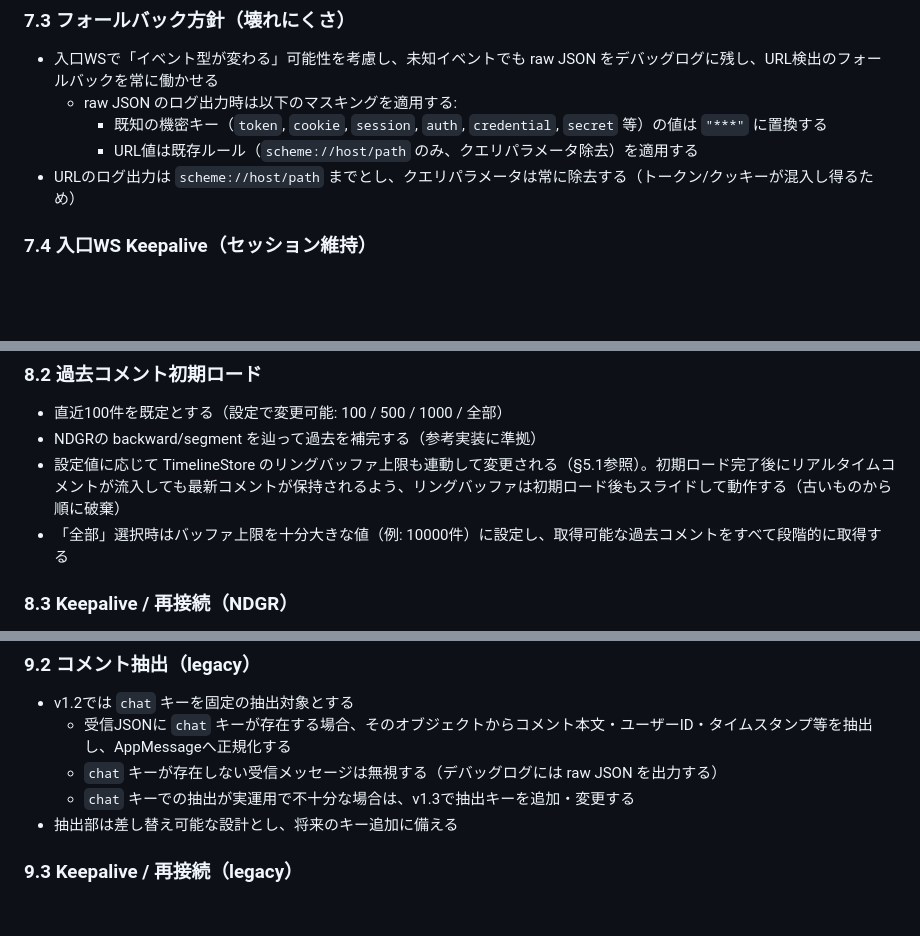
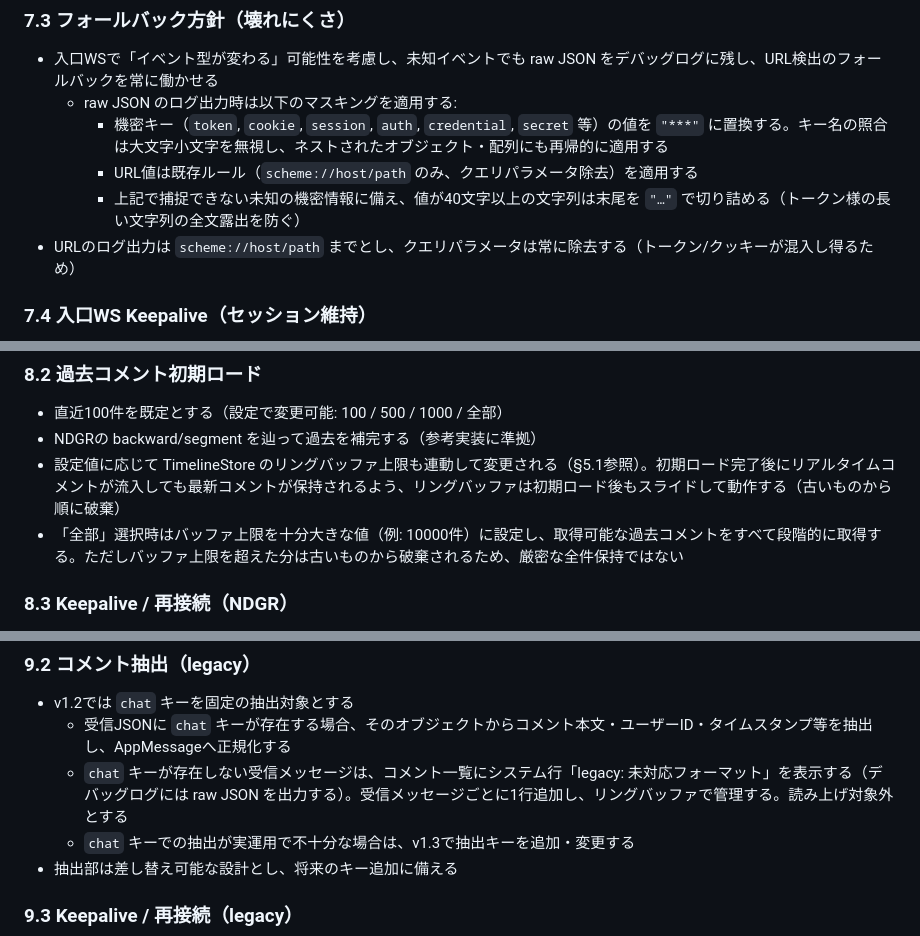
Before and after one commit to sahya/comerune, a Markdown page: docs/specs/Integrated_Requirements_and_Specification.md, 3 parts joined by grey strips. GitHub-like rendering; blank space fills up the shorter version.

Commit message:
docs: enhance fallback policy for logging raw JSON and improve security measures

```diff
--- a/docs/specs/Integrated_Requirements_and_Specification.md
+++ b/docs/specs/Integrated_Requirements_and_Specification.md
@@ -235,8 +235,9 @@ v1.2 では以下の3画面構成とする。詳細は `UI_Specification.md` に
 ### 7.3 フォールバック方針（壊れにくさ）
 - 入口WSで「イベント型が変わる」可能性を考慮し、未知イベントでも raw JSON をデバッグログに残し、URL検出のフォールバックを常に働かせる
   - raw JSON のログ出力時は以下のマスキングを適用する:
-    - 既知の機密キー（`token`, `cookie`, `session`, `auth`, `credential`, `secret` 等）の値は `"***"` に置換する
+    - 機密キー（`token`, `cookie`, `session`, `auth`, `credential`, `secret` 等）の値を `"***"` に置換する。キー名の照合は大文字小文字を無視し、ネストされたオブジェクト・配列にも再帰的に適用する
     - URL値は既存ルール（`scheme://host/path` のみ、クエリパラメータ除去）を適用する
+    - 上記で捕捉できない未知の機密情報に備え、値が40文字以上の文字列は末尾を `"…"` で切り詰める（トークン様の長い文字列の全文露出を防ぐ）
 - URLのログ出力は `scheme://host/path` までとし、クエリパラメータは常に除去する（トークン/クッキーが混入し得るため）
 
 ### 7.4 入口WS Keepalive（セッション維持）
@@ -259,7 +260,7 @@ v1.2 では以下の3画面構成とする。詳細は `UI_Specification.md` に
 - 直近100件を既定とする（設定で変更可能: 100 / 500 / 1000 / 全部）
 - NDGRの backward/segment を辿って過去を補完する（参考実装に準拠）
 - 設定値に応じて TimelineStore のリングバッファ上限も連動して変更される（§5.1参照）。初期ロード完了後にリアルタイムコメントが流入しても最新コメントが保持されるよう、リングバッファは初期ロード後もスライドして動作する（古いものから順に破棄）
-- 「全部」選択時はバッファ上限を十分大きな値（例: 10000件）に設定し、取得可能な過去コメントをすべて段階的に取得する
+- 「全部」選択時はバッファ上限を十分大きな値（例: 10000件）に設定し、取得可能な過去コメントをすべて段階的に取得する。ただしバッファ上限を超えた分は古いものから破棄されるため、厳密な全件保持ではない
 
 ### 8.3 Keepalive / 再接続（NDGR）
 - 入口WSが切断:
@@ -287,7 +288,7 @@ v1.2 では以下の3画面構成とする。詳細は `UI_Specification.md` に
 ### 9.2 コメント抽出（legacy）
 - v1.2では `chat` キーを固定の抽出対象とする
   - 受信JSONに `chat` キーが存在する場合、そのオブジェクトからコメント本文・ユーザーID・タイムスタンプ等を抽出し、AppMessageへ正規化する
-  - `chat` キーが存在しない受信メッセージは無視する（デバッグログには raw JSON を出力する）
+  - `chat` キーが存在しない受信メッセージは、コメント一覧にシステム行「legacy: 未対応フォーマット」を表示する（デバッグログには raw JSON を出力する）。受信メッセージごとに1行追加し、リングバッファで管理する。読み上げ対象外とする
   - `chat` キーでの抽出が実運用で不十分な場合は、v1.3で抽出キーを追加・変更する
 - 抽出部は差し替え可能な設計とし、将来のキー追加に備える
 
```
